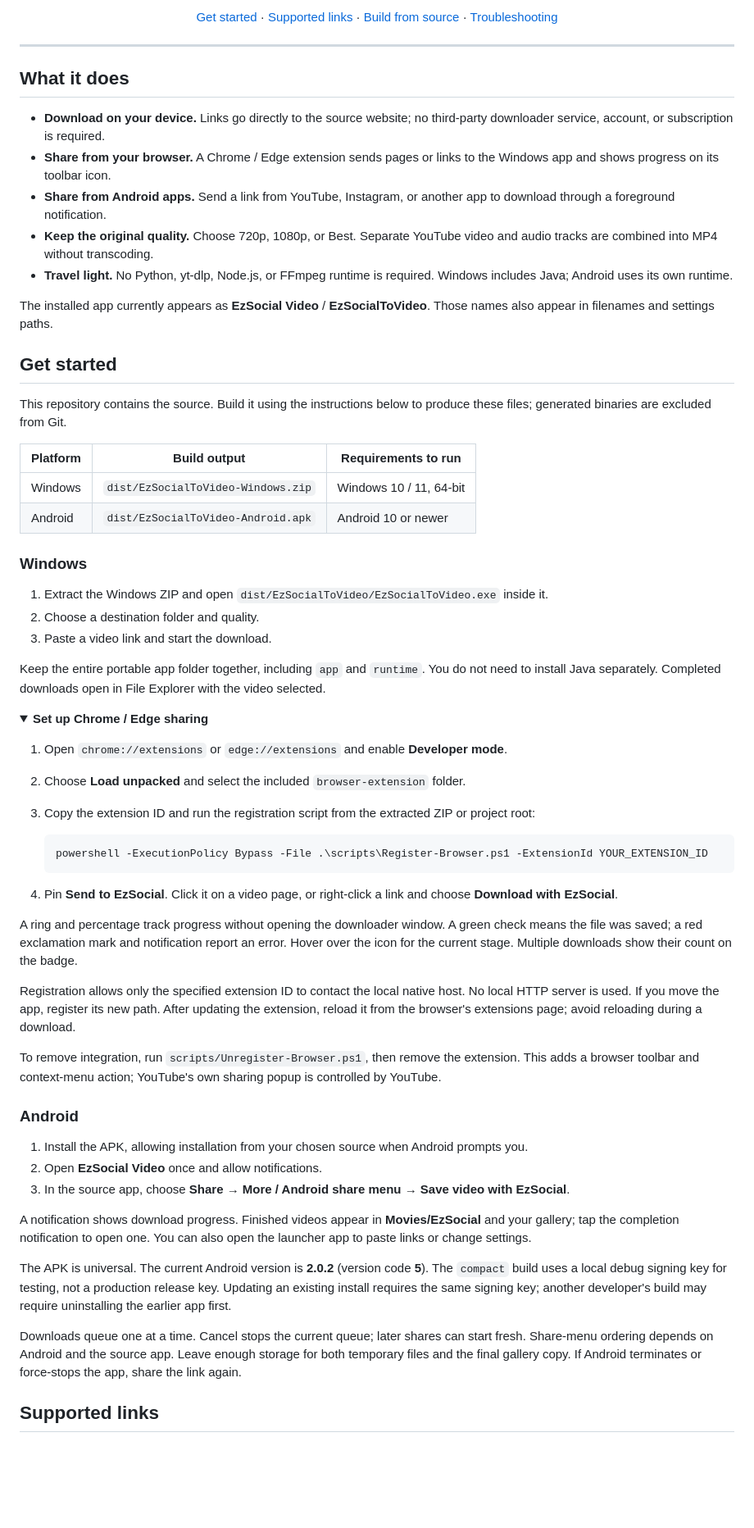
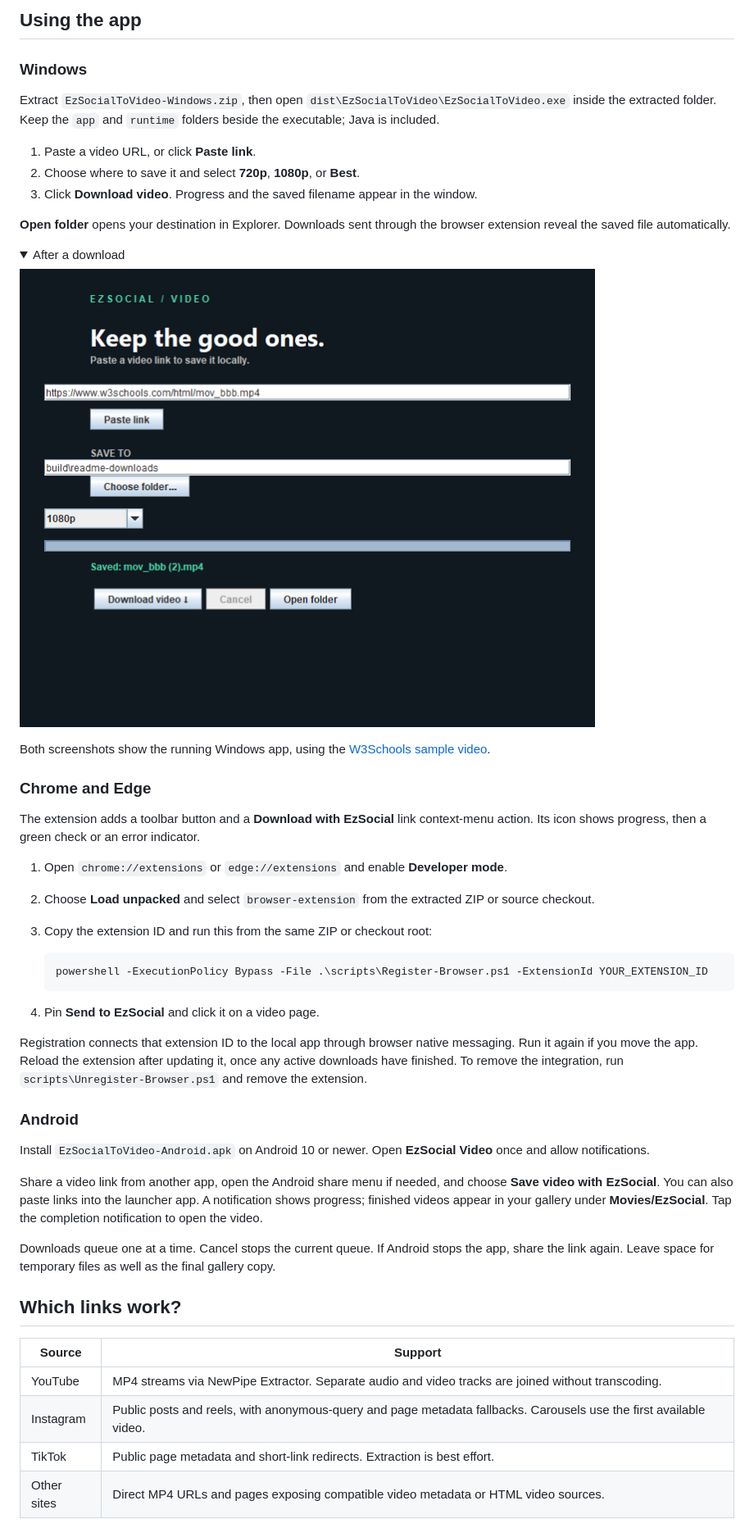
Before and after one commit to Ze-Chr0ME/EZDownload, a Markdown page: README.md, the part around one of its changes. Shown at 82% size. Rendered like a GitHub page; pictures changed too: docs/screenshots/windows-saved.png (added); folded sections open; blank space fills up the shorter version.

Commit message:
Add Windows screenshots to the README and package

````diff
--- a/README.md
+++ b/README.md
@@ -13,69 +8,55 @@ A local video downloader for Windows and Android, with browser sharing, live pro
 
-[Get started](#get-started) · [Supported links](#supported-links) · [Build from source](#build-from-source) · [Troubleshooting](#troubleshooting)
-
-</div>
-
----
-
-## What it does
-
-- **Download on your device.** Links go directly to the source website; no third-party downloader service, account, or subscription is required.
-- **Share from your browser.** A Chrome / Edge extension sends pages or links to the Windows app and shows progress on its toolbar icon.
-- **Share from Android apps.** Send a link from YouTube, Instagram, or another app to download through a foreground notification.
-- **Keep the original quality.** Choose 720p, 1080p, or Best. Separate YouTube video and audio tracks are combined into MP4 without transcoding.
-- **Travel light.** No Python, yt-dlp, Node.js, or FFmpeg runtime is required. Windows includes Java; Android uses its own runtime.
-
-The installed app currently appears as **EzSocial Video** / **EzSocialToVideo**. Those names also appear in filenames and settings paths.
-
-## Get started
-
-This repository contains the source. Build it using the instructions below to produce these files; generated binaries are excluded from Git.
-
-| Platform | Build output | Requirements to run |
-| --- | --- | --- |
-| Windows | `dist/EzSocialToVideo-Windows.zip` | Windows 10 / 11, 64-bit |
-| Android | `dist/EzSocialToVideo-Android.apk` | Android 10 or newer |
+## Using the app
 
 ### Windows
 
-1. Extract the Windows ZIP and open `dist/EzSocialToVideo/EzSocialToVideo.exe` inside it.
-2. Choose a destination folder and quality.
-3. Paste a video link and start the download.
+Extract `EzSocialToVideo-Windows.zip`, then open `dist\EzSocialToVideo\EzSocialToVideo.exe` inside the extracted folder. Keep the `app` and `runtime` folders beside the executable; Java is included.
 
-Keep the entire portable app folder together, including `app` and `runtime`. You do not need to install Java separately. Completed downloads open in File Explorer with the video selected.
+1. Paste a video URL, or click **Paste link**.
+2. Choose where to save it and select **720p**, **1080p**, or **Best**.
+3. Click **Download video**. Progress and the saved filename appear in the window.
+
+**Open folder** opens your destination in Explorer. Downloads sent through the browser extension reveal the saved file automatically.
 
 <details>
-<summary><strong>Set up Chrome / Edge sharing</strong></summary>
+<summary>After a download</summary>
+
+![Windows app after downloading the W3Schools sample MP4](docs/screenshots/windows-saved.png)
+
+Both screenshots show the running Windows app, using the [W3Schools sample video](https://www.w3schools.com/html/mov_bbb.mp4).
+
+</details>
+
+### Chrome and Edge
+
+The extension adds a toolbar button and a **Download with EzSocial** link context-menu action. Its icon shows progress, then a green check or an error indicator.
 
 1. Open `chrome://extensions` or `edge://extensions` and enable **Developer mode**.
-2. Choose **Load unpacked** and select the included `browser-extension` folder.
-3. Copy the extension ID and run the registration script from the extracted ZIP or project root:
+2. Choose **Load unpacked** and select `browser-extension` from the extracted ZIP or source checkout.
+3. Copy the extension ID and run this from the same ZIP or checkout root:
 
    ```powershell
    powershell -ExecutionPolicy Bypass -File .\scripts\Register-Browser.ps1 -ExtensionId YOUR_EXTENSION_ID
    ```
 
-4. Pin **Send to EzSocial**. Click it on a video page, or right-click a link and choose **Download with EzSocial**.
+4. Pin **Send to EzSocial** and click it on a video page.
 
-A ring and percentage track progress without opening the downloader window. A green check means the file was saved; a red exclamation mark and notification report an error. Hover over the icon for the current stage. Multiple downloads show their count on the badge.
-
-Registration allows only the specified extension ID to contact the local native host. No local HTTP server is used. If you move the app, register its new path. After updating the extension, reload it from the browser's extensions page; avoid reloading during a download.
-
-To remove integration, run `scripts/Unregister-Browser.ps1`, then remove the extension. This adds a browser toolbar and context-menu action; YouTube's own sharing popup is controlled by YouTube.
-
-</details>
+Registration connects that extension ID to the local app through browser native messaging. Run it again if you move the app. Reload the extension after updating it, once any active downloads have finished. To remove the integration, run `scripts\Unregister-Browser.ps1` and remove the extension.
 
 ### Android
 
-1. Install the APK, allowing installation from your chosen source when Android prompts you.
-2. Open **EzSocial Video** once and allow notifications.
-3. In the source app, choose **Share → More / Android share menu → Save video with EzSocial**.
+Install `EzSocialToVideo-Android.apk` on Android 10 or newer. Open **EzSocial Video** once and allow notifications.
 
-A notification shows download progress. Finished videos appear in **Movies/EzSocial** and your gallery; tap the completion notification to open one. You can also open the launcher app to paste links or change settings.
+Share a video link from another app, open the Android share menu if needed, and choose **Save video with EzSocial**. You can also paste links into the launcher app. A notification shows progress; finished videos appear in your gallery under **Movies/EzSocial**. Tap the completion notification to open the video.
 
-The APK is universal. The current Android version is **2.0.2** (version code **5**). The `compact` build uses a local debug signing key for testing, not a production release key. Updating an existing install requires the same signing key; another developer's build may require uninstalling the earlier app first.
+Downloads queue one at a time. Cancel stops the current queue. If Android stops the app, share the link again. Leave space for temporary files as well as the final gallery copy.
 
-Downloads queue one at a time. Cancel stops the current queue; later shares can start fresh. Share-menu ordering depends on Android and the source app. Leave enough storage for both temporary files and the final gallery copy. If Android terminates or force-stops the app, share the link again.
+## Which links work?
 
-## Supported links
+| Source | Support |
+| --- | --- |
+| YouTube | MP4 streams via NewPipe Extractor. Separate audio and video tracks are joined without transcoding. |
+| Instagram | Public posts and reels, with anonymous-query and page metadata fallbacks. Carousels use the first available video. |
+| TikTok | Public page metadata and short-link redirects. Extraction is best effort. |
+| Other sites | Direct MP4 URLs and pages exposing compatible video metadata or HTML video sources. |
 
````
Also changed, not shown: other parts of README.md (+44 -50 lines), docs/screenshots/windows-ready.png (added), 1 other file.
